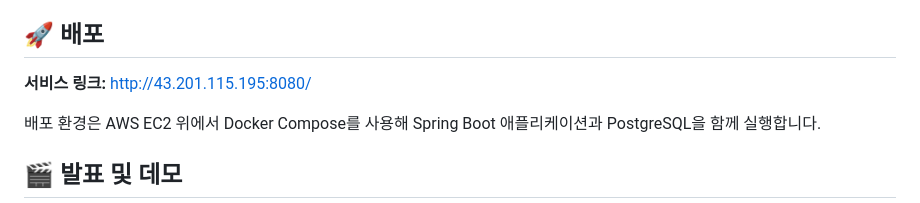
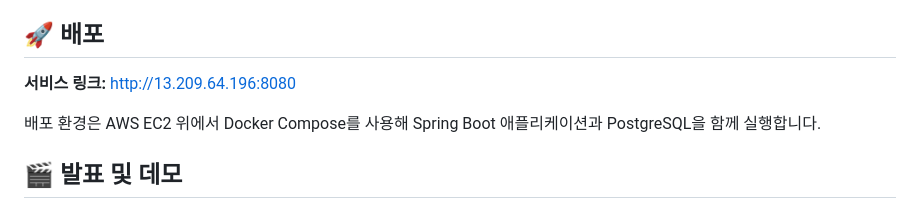
Before and after one commit to 5ranke/CareerLog, a Markdown page: README.md, the part around the change. Rendered like a GitHub page.

Commit message:
Update service link in README.md

```diff
--- a/README.md
+++ b/README.md
@@ -72,7 +72,7 @@ AI가 필요하지 않은 일정 및 체크리스트 생성은 규칙 기반으
 
 ## 🚀 배포
 
-**서비스 링크:** [http://43.201.115.195:8080/](http://43.201.115.195:8080/)
+**서비스 링크:** [http://13.209.64.196:8080](http://13.209.64.196:8080)
 
 배포 환경은 AWS EC2 위에서 Docker Compose를 사용해 Spring Boot 애플리케이션과 PostgreSQL을 함께 실행합니다.
 
```
